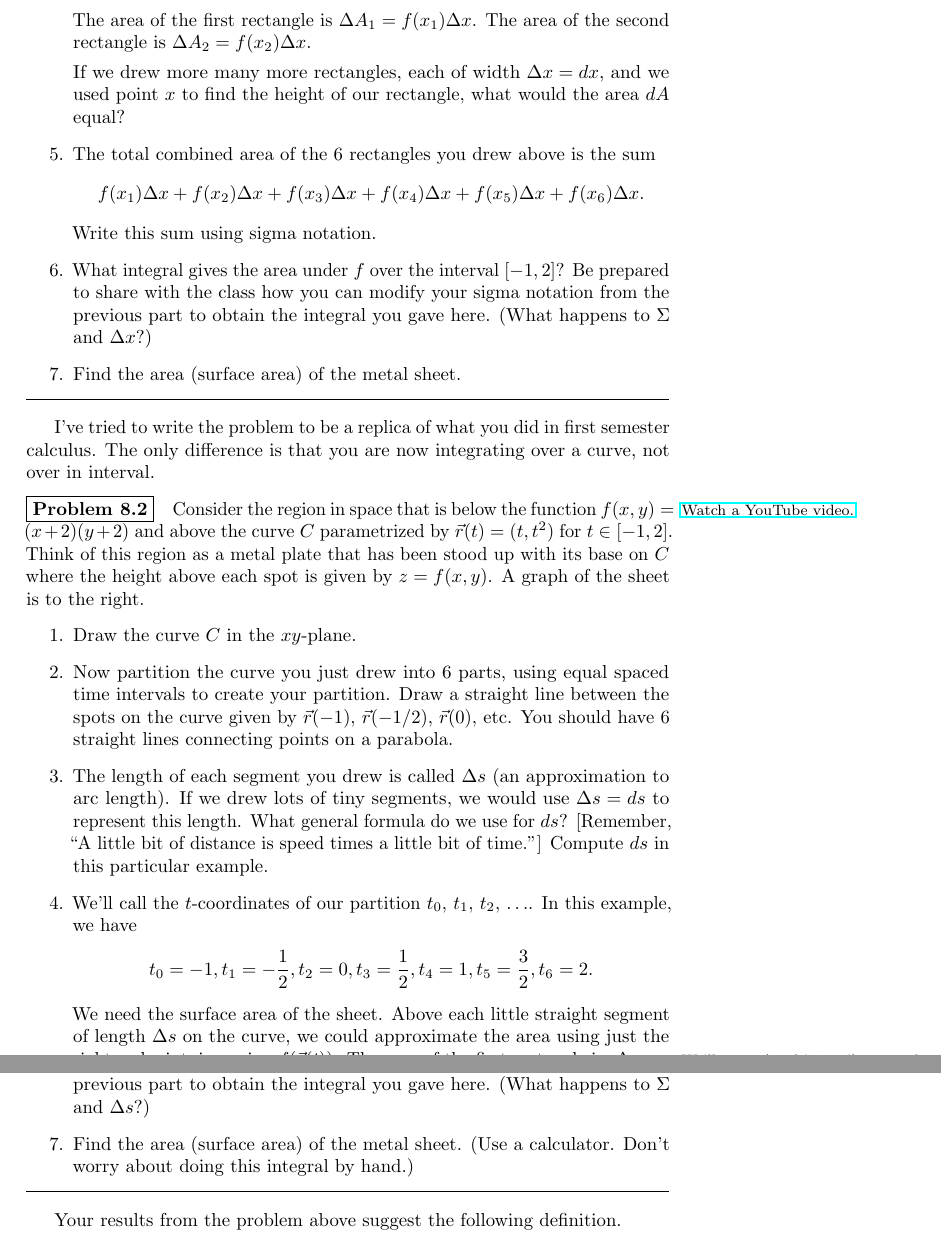
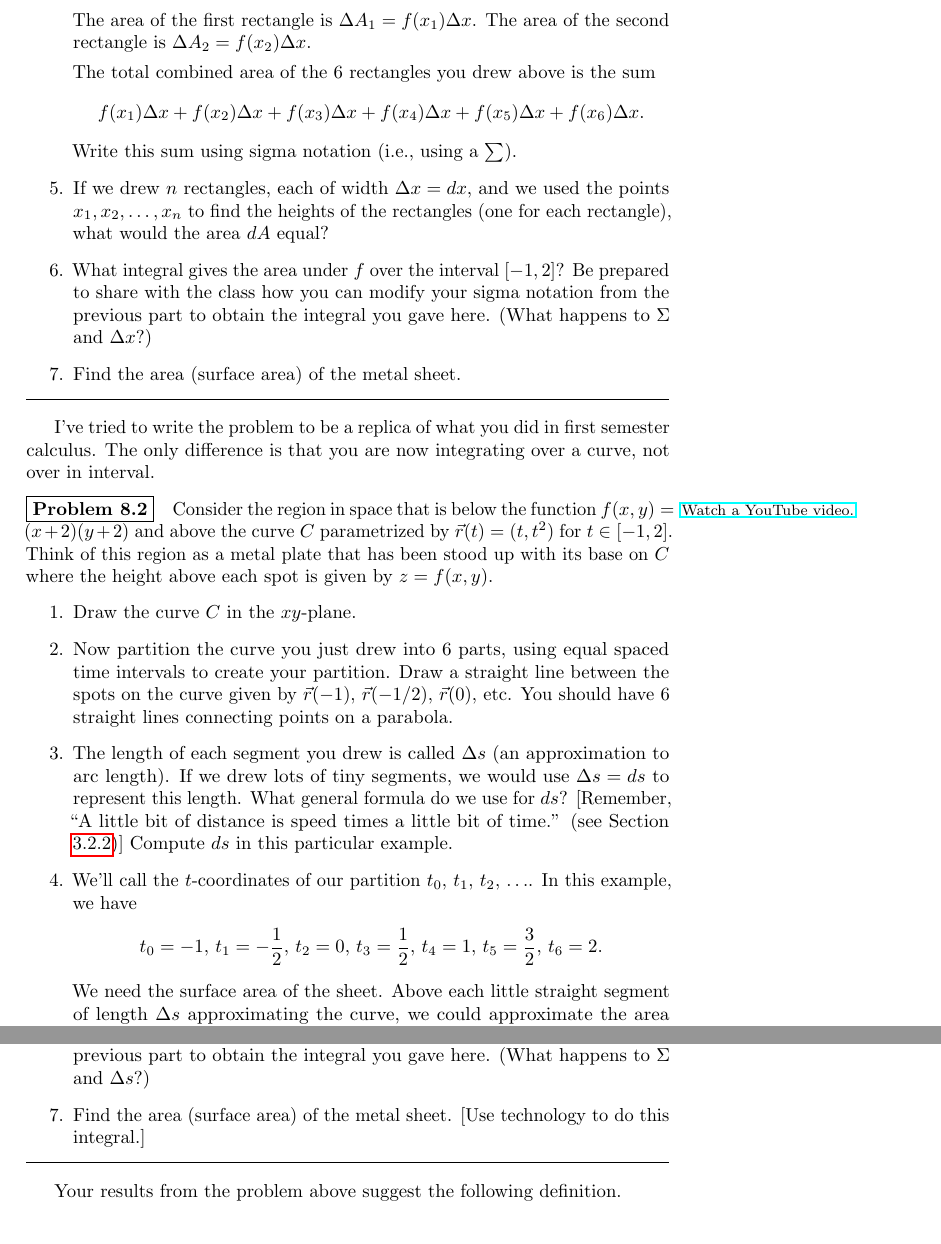
Before and after one commit to jasongrout/multivariable-calculus-IBL, a LaTeX thesis (215-problems.tex, which reads 08-Line-Integrals.tex): two parts of pages 73 and 74 of 81, joined at a grey line, cut so that both start at the same text. Compiled offline with pdfLaTeX.

Commit message:
Various changes to line integrals.

```diff
--- a/08-Line-Integrals.tex
+++ b/08-Line-Integrals.tex
@@ -23,9 +23,3 @@ This first problem appears to be really long, but it is just a step-by-step revi
  \item The width of each rectangle we call $\Delta x$. What is $\Delta x$ in this example?
  \item Recall from first semester calculus that we typically name the $x$-coordinates of the ends of our rectangles using the notation $x_0$, $x_1$, $x_2$, $\ldots$. In this example, we have
 $$
-x_0=-1,
-x_1=-\frac{1}{2},
-x_2=0,
-x_3=\frac{1}{2},
-x_4=1,
-x_5=\frac{3}{2},
@@ -33,9 +33,7 @@ x_6=2.
 $$
 The area of the first rectangle is $\Delta A_1=f(x_1)\Delta x$. The area of the second rectangle is $\Delta A_2= f(x_2)\Delta x$.
 
-If we drew more many more rectangles, each of width $\Delta x=dx$, and we used point $x$ to find the height of our rectangle, what would the area $dA$ equal?
-
-\item The total combined area of the 6 rectangles you drew above is the sum
+The total combined area of the 6 rectangles you drew above is the sum
 $$
 f(x_1)\Delta x+
 f(x_2)\Delta x+
@@ -44,7 +42,10 @@ f(x_4)\Delta x+
 f(x_5)\Delta x+
 f(x_6)\Delta x.
 $$
-Write this sum using sigma notation.
+Write this sum using sigma notation (i.e., using a $\sum$).
+
+\item If we drew $n$ rectangles, each of width $\Delta x=dx$, and we used the points $x_1,x_2,\ldots,x_n$ to find the heights of the rectangles (one for each rectangle), what would the area $dA$ equal?
+
 \item What integral gives the area under $f$ over the interval $[-1,2]$? Be prepared to share with the class how you can modify your sigma notation from the previous part to obtain the integral you gave here. (What happens to $\Sigma$ and $\Delta x$?)
 \item Find the area (surface area) of the metal sheet.
 \end{enumerate}
@@ -58,27 +59,22 @@ I've tried to write the problem to be a replica of what you did in first semeste
 \marginpar{\href{http://www.youtube.com/watch?v=sYsMcqtXBrc&list=PL04DF68E73B7ECD54&index=1&feature=plpp_video}{Watch a YouTube video.}}%
  Consider the region in space that is below the function
 $f(x,y)=(x+2)(y+2)$ and above the curve $C$ parametrized by
-$\vec r(t)=(t,t^2)$ for $t\in[-1,2]$.  Think of this region as a metal plate that has been stood up with its base on $C$ where the height above each spot is given by $z=f(x,y)$. A graph of the sheet is to the right.
-%\marginpar{{\newcommand{\myheight}{2in}
-%\includegraphics[width=\marginparwidth]{line-integrals-support/sheet-1}
-%
-%This picture represents a sheet of metal with its base on the curve $\vec r(t)=(t,t^2)$ in the $xy$ plane, where the height above each point is given by $f(x,y)=(x+2)(y+2)$.
-%}}
+$\vec r(t)=(t,t^2)$ for $t\in[-1,2]$.  Think of this region as a metal plate that has been stood up with its base on $C$ where the height above each spot is given by $z=f(x,y)$.
 \begin{enumerate}
  \item Draw the curve $C$ in the $xy$-plane.
  \item Now partition the curve you just drew into 6 parts, using equal spaced time intervals to create your partition. Draw a straight line between the spots on the curve given by $\vec r(-1)$, $\vec r(-1/2)$, $\vec r(0)$, etc.  You should have 6 straight lines connecting points on a parabola.
- \item The length of each segment you drew is called $\Delta s$ (an approximation to arc length). If we drew lots of tiny segments, we would use $\Delta s=ds$ to represent this length.  What general formula do we use for $ds$? [Remember, ``A little bit of distance is speed times a little bit of time.''] Compute $ds$ in this particular example.
+ \item The length of each segment you drew is called $\Delta s$ (an approximation to arc length). If we drew lots of tiny segments, we would use $\Delta s=ds$ to represent this length.  What general formula do we use for $ds$? [Remember, ``A little bit of distance is speed times a little bit of time.'' (see Section \ref{arc length})] Compute $ds$ in this particular example.
  \item We'll call the $t$-coordinates of our partition $t_0$, $t_1$, $t_2$, $\ldots$. In this example, we have
 $$
-t_0=-1,
-t_1=-\frac{1}{2},
-t_2=0,
-t_3=\frac{1}{2},
-t_4=1,
-t_5=\frac{3}{2},
+t_0=-1, \,
+t_1=-\frac{1}{2},  \,
+t_2=0,  \,
+t_3=\frac{1}{2},  \,
+t_4=1,  \,
+t_5=\frac{3}{2},  \,
 t_6=2.
 $$
-We need the surface area of the sheet. Above each little straight segment of length $\Delta s$ on the curve, we could approximate the area using just the right endpoint, i.e. using $f(\vec r(t))$.
+We need the surface area of the sheet. Above each little straight segment of length $\Delta s$ approximating the curve, we could approximate the area using just the right endpoint, i.e. using $f(\vec r(t))$.
 The area of the first rectangle is \marginpar{We'll use $\sigma$ (read 'sigma') to stand for surface area.}
 $\Delta \sigma_2=f(\vec r(t_1))\Delta s_2$. The area of the second rectangle is $\Delta \sigma_2=f(\vec r(t_2))\Delta s_2$.
 
@@ -93,7 +89,7 @@ f(\vec r(t_6))\Delta s_6
 $$
 Write this sum using sigma notation.
 \item What integral gives the area under $f$ over the curve $C$? Be prepared to share with the class how you can modify your sigma notation from the previous part to obtain the integral you gave here. (What happens to $\Sigma$ and $\Delta s$?)
-\item Find the area (surface area) of the metal sheet. (Use a calculator. Don't worry about doing this integral by hand.)
+\item Find the area (surface area) of the metal sheet. [Use technology to do this integral.]
 \end{enumerate}
 \end{problem}
 
```
Also changed, not shown: 03-Curves.tex (+1 -1 lines), 08-Line-Integrals.tex (14 more changed lines).
